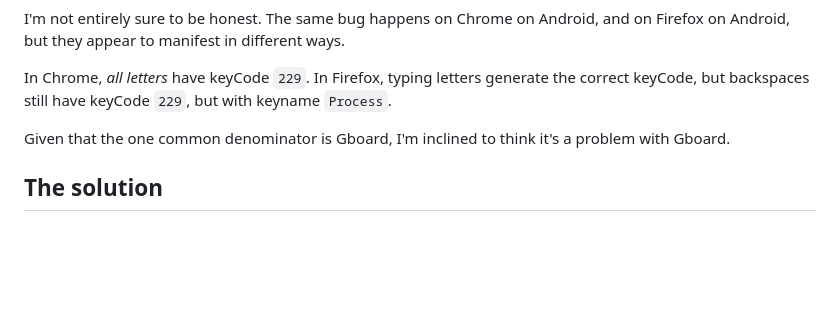
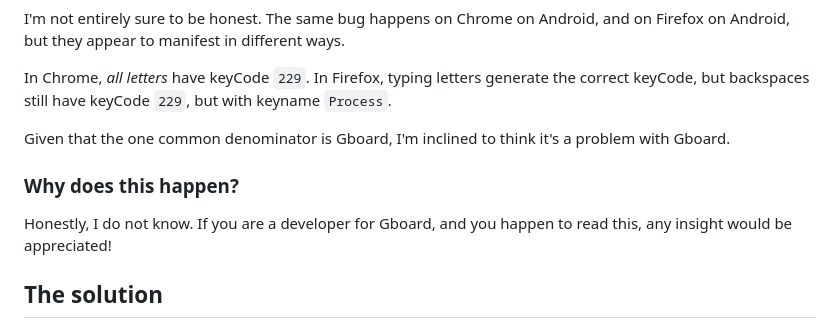
Before and after one commit to yen223/yens-blog-v2, a Markdown page: articles/a-bizarre-google-keyboard-bug.md, the part around the change. GitHub-like rendering; blank space fills up the shorter version.

Commit message:
Add call for comment

```diff
--- a/articles/a-bizarre-google-keyboard-bug.md
+++ b/articles/a-bizarre-google-keyboard-bug.md
@@ -49,6 +49,10 @@ In Chrome, *all letters* have keyCode `229`. In Firefox, typing letters generate
 
 Given that the one common denominator is Gboard, I'm inclined to think it's a problem with Gboard.
 
+### Why does this happen?
+
+Honestly, I do not know. If you are a developer for Gboard, and you happen to read this, any insight would be appreciated!
+
 ## The solution
 
 If you need to listen for the `Backspace` key specifically, the best workaround appears to be to listen to the `beforeinput` event on the input element, and check if the `inputType` is `deleteContentBackward`.
```
